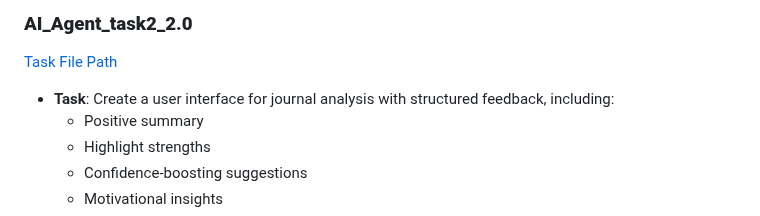
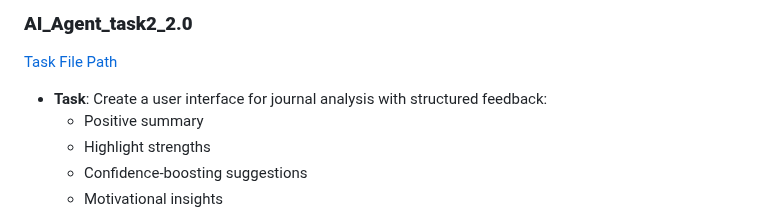
Before and after one commit to KyleHung7/data-structure, a Markdown page: README.md, the part around the change. GitHub-like rendering.

```diff
--- a/README.md
+++ b/README.md
@@ -120,7 +120,7 @@ with open(os.path.join(os.path.abspath(os.path.dirname(__file__)), "page_script.
 
 ### **AI_Agent_task2_2.0**
 [Task File Path](https://github.com/KyleHung7/data-structure/tree/main/AI_Agent_task2_2.0)
-- **Task**: Create a user interface for journal analysis with structured feedback, including:
+- **Task**: Create a user interface for journal analysis with structured feedback:
   - Positive summary
   - Highlight strengths
   - Confidence-boosting suggestions
```
